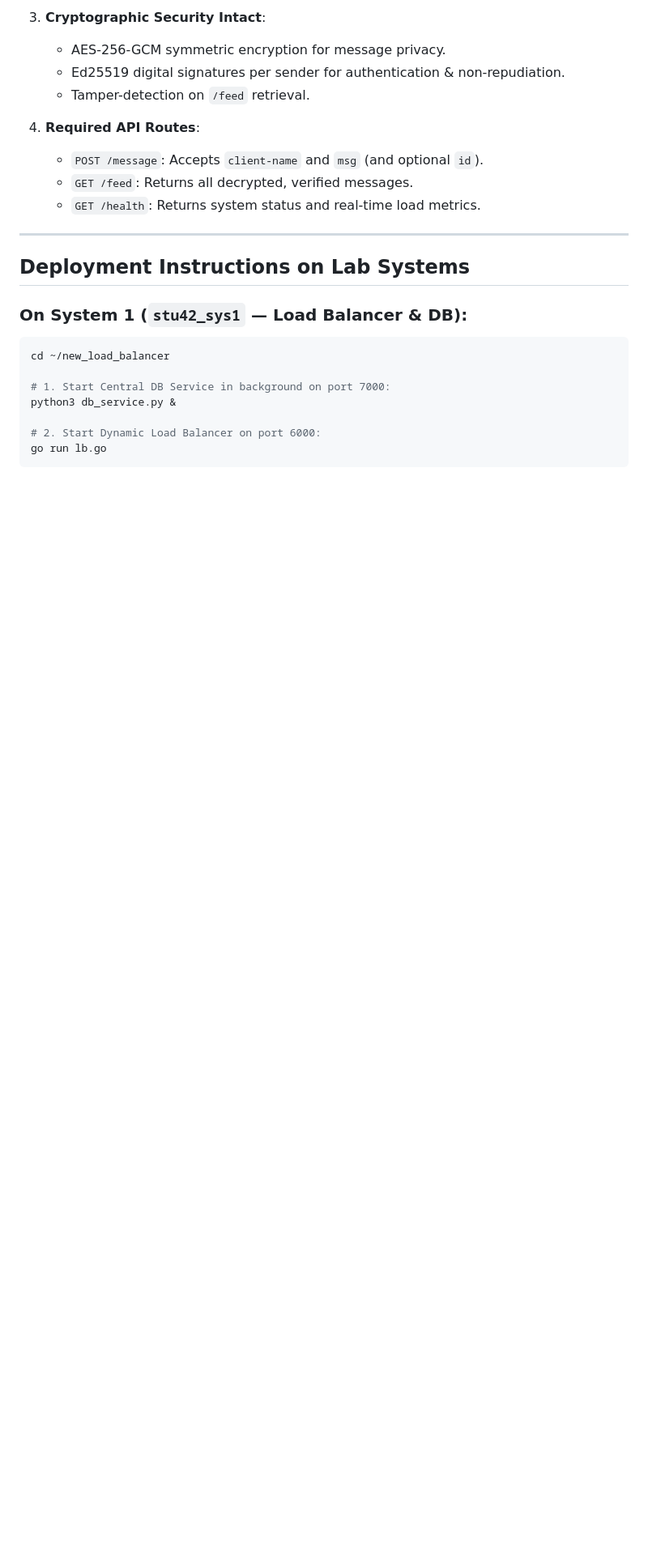
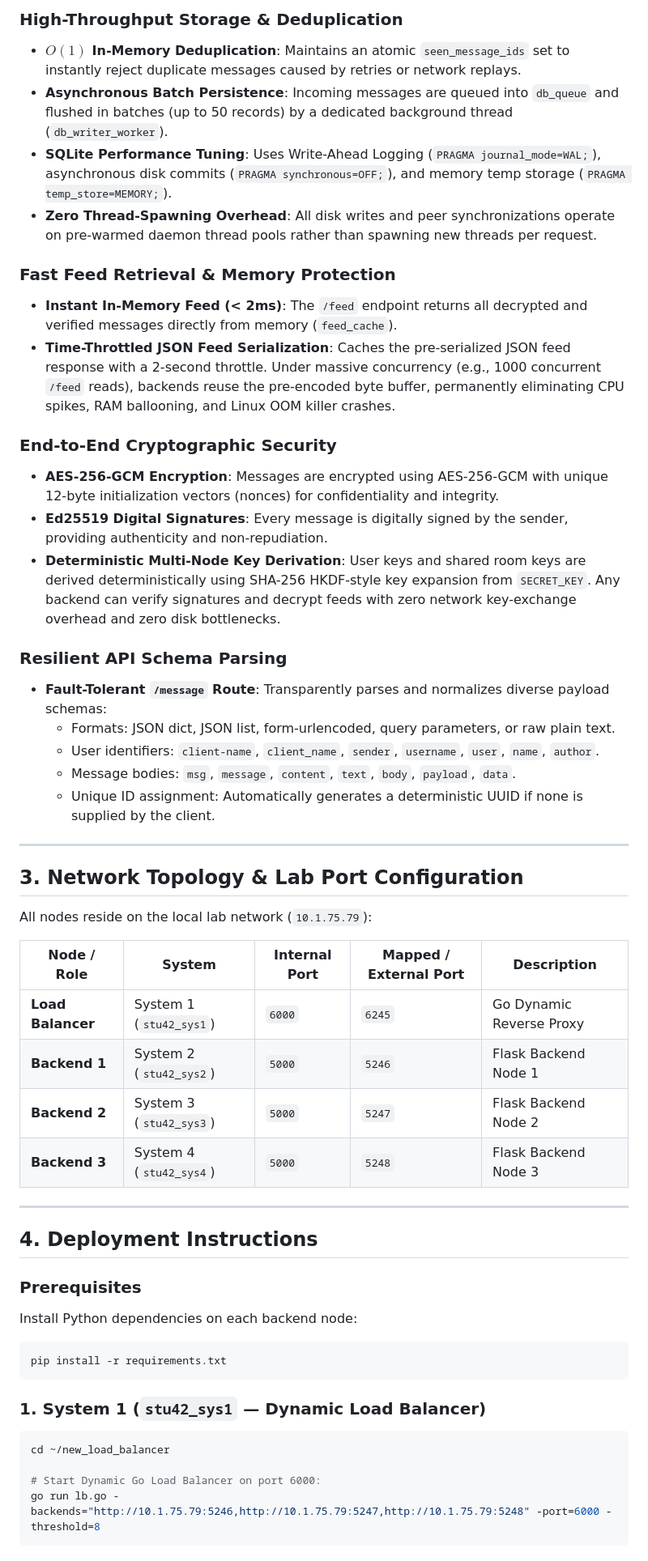
Before and after one commit to harshitha-VGN/group_chat_load_balancer, a Markdown page: README.md, the part around one of its changes. Shown at 81% size. Rendered like a GitHub page; blank space fills up the shorter version.

Commit message:
Update README with peer replication architecture and load balancer optimizations

````diff
--- a/README.md
+++ b/README.md
@@ -51,26 +54,54 @@
 
-3. **Cryptographic Security Intact**:
-   - AES-256-GCM symmetric encryption for message privacy.
-   - Ed25519 digital signatures per sender for authentication & non-repudiation.
-   - Tamper-detection on `/feed` retrieval.
+### High-Throughput Storage & Deduplication
+- **$O(1)$ In-Memory Deduplication**: Maintains an atomic `seen_message_ids` set to instantly reject duplicate messages caused by retries or network replays.
+- **Asynchronous Batch Persistence**: Incoming messages are queued into `db_queue` and flushed in batches (up to 50 records) by a dedicated background thread (`db_writer_worker`).
+- **SQLite Performance Tuning**: Uses Write-Ahead Logging (`PRAGMA journal_mode=WAL;`), asynchronous disk commits (`PRAGMA synchronous=OFF;`), and memory temp storage (`PRAGMA temp_store=MEMORY;`).
+- **Zero Thread-Spawning Overhead**: All disk writes and peer synchronizations operate on pre-warmed daemon thread pools rather than spawning new threads per request.
 
-4. **Required API Routes**:
-   - `POST /message`: Accepts `client-name` and `msg` (and optional `id`).
-   - `GET /feed`: Returns all decrypted, verified messages.
-   - `GET /health`: Returns system status and real-time load metrics.
+### Fast Feed Retrieval & Memory Protection
+- **Instant In-Memory Feed (< 2ms)**: The `/feed` endpoint returns all decrypted and verified messages directly from memory (`feed_cache`).
+- **Time-Throttled JSON Feed Serialization**: Caches the pre-serialized JSON feed response with a 2-second throttle. Under massive concurrency (e.g., 1000 concurrent `/feed` reads), backends reuse the pre-encoded byte buffer, permanently eliminating CPU spikes, RAM ballooning, and Linux OOM killer crashes.
+
+### End-to-End Cryptographic Security
+- **AES-256-GCM Encryption**: Messages are encrypted using AES-256-GCM with unique 12-byte initialization vectors (nonces) for confidentiality and integrity.
+- **Ed25519 Digital Signatures**: Every message is digitally signed by the sender, providing authenticity and non-repudiation.
+- **Deterministic Multi-Node Key Derivation**: User keys and shared room keys are derived deterministically using SHA-256 HKDF-style key expansion from `SECRET_KEY`. Any backend can verify signatures and decrypt feeds with zero network key-exchange overhead and zero disk bottlenecks.
+
+### Resilient API Schema Parsing
+- **Fault-Tolerant `/message` Route**: Transparently parses and normalizes diverse payload schemas:
+  - Formats: JSON dict, JSON list, form-urlencoded, query parameters, or raw plain text.
+  - User identifiers: `client-name`, `client_name`, `sender`, `username`, `user`, `name`, `author`.
+  - Message bodies: `msg`, `message`, `content`, `text`, `body`, `payload`, `data`.
+  - Unique ID assignment: Automatically generates a deterministic UUID if none is supplied by the client.
 
 ---
 
-## Deployment Instructions on Lab Systems
+## 3. Network Topology & Lab Port Configuration
 
-### On System 1 (`stu42_sys1` — Load Balancer & DB):
+All nodes reside on the local lab network (`10.1.75.79`):
+
+| Node / Role | System | Internal Port | Mapped / External Port | Description |
+|---|---|---|---|---|
+| **Load Balancer** | System 1 (`stu42_sys1`) | `6000` | `6245` | Go Dynamic Reverse Proxy |
+| **Backend 1** | System 2 (`stu42_sys2`) | `5000` | `5246` | Flask Backend Node 1 |
+| **Backend 2** | System 3 (`stu42_sys3`) | `5000` | `5247` | Flask Backend Node 2 |
+| **Backend 3** | System 4 (`stu42_sys4`) | `5000` | `5248` | Flask Backend Node 3 |
+
+---
+
+## 4. Deployment Instructions
+
+### Prerequisites
+Install Python dependencies on each backend node:
+```bash
+pip install -r requirements.txt
+```
+
+### 1. System 1 (`stu42_sys1` — Dynamic Load Balancer)
 ```bash
 cd ~/new_load_balancer
 
-# 1. Start Central DB Service in background on port 7000:
-python3 db_service.py &
-
-# 2. Start Dynamic Load Balancer on port 6000:
-go run lb.go
+# Start Dynamic Go Load Balancer on port 6000:
+go run lb.go -backends="http://10.1.75.79:5246,http://10.1.75.79:5247,http://10.1.75.79:5248" -port=6000 -threshold=8
 ```
 
````
Also changed, not shown: other parts of README.md (+51 -34 lines).
